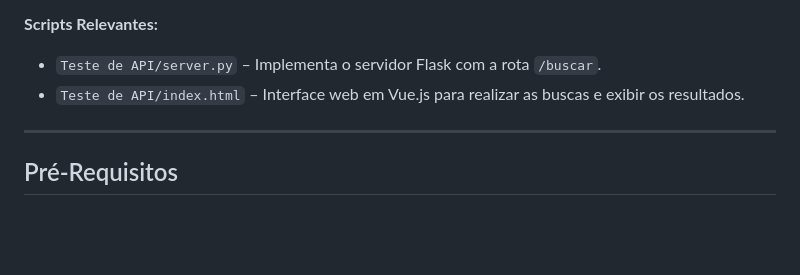
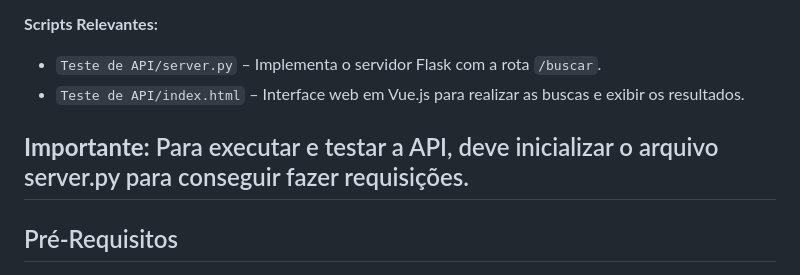
Before and after one commit to matheussilvalimaa/Teste_Nivelamento, a Markdown page: README.md, the part around the change. Drawn GitHub-style; blank space fills up the shorter version.

```diff
--- a/README.md
+++ b/README.md
@@ -73,6 +73,8 @@ Desenvolver uma API que realiza uma busca textual na lista de cadastros de opera
 - `Teste de API/server.py` – Implementa o servidor Flask com a rota `/buscar`.
 - `Teste de API/index.html` – Interface web em Vue.js para realizar as buscas e exibir os resultados.
 
+**Importante:**
+Para executar e testar a API, deve inicializar o arquivo server.py para conseguir fazer requisições.
 ---
 
 ## Pré-Requisitos
```
